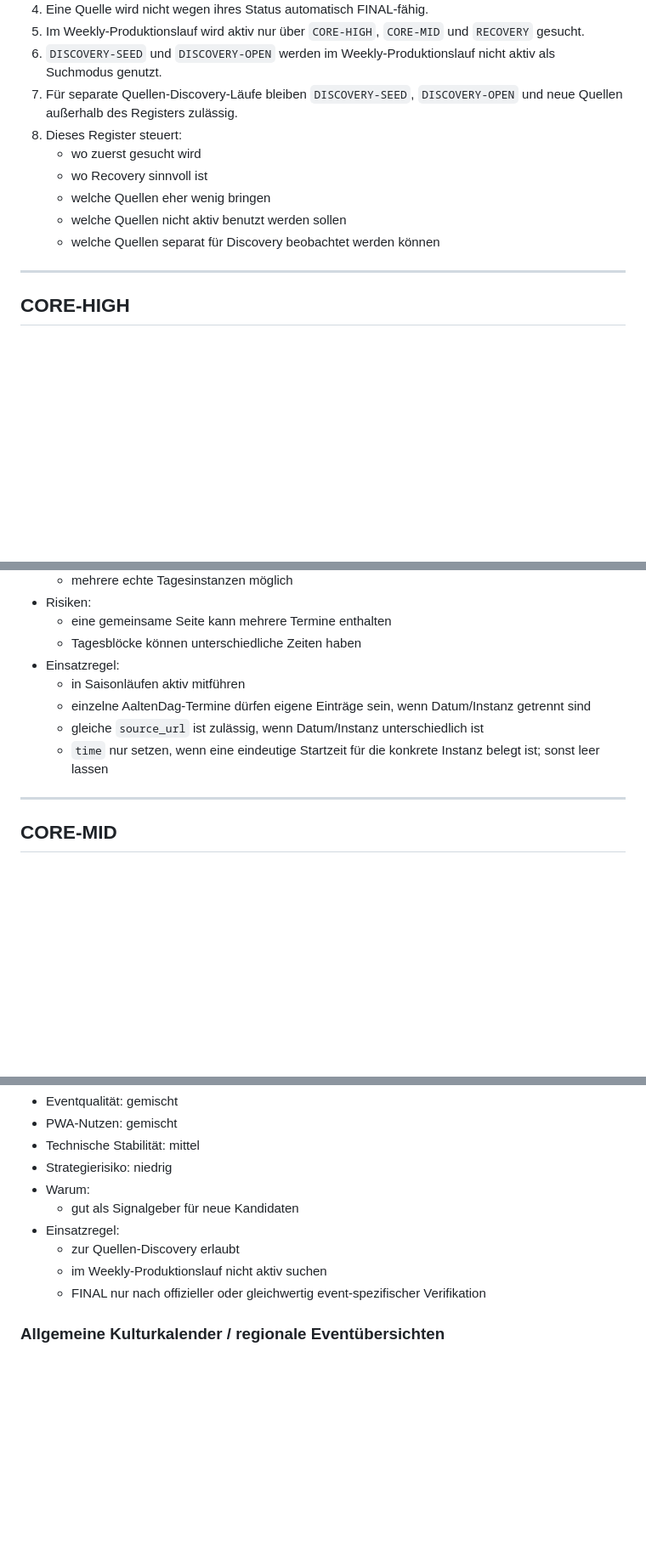
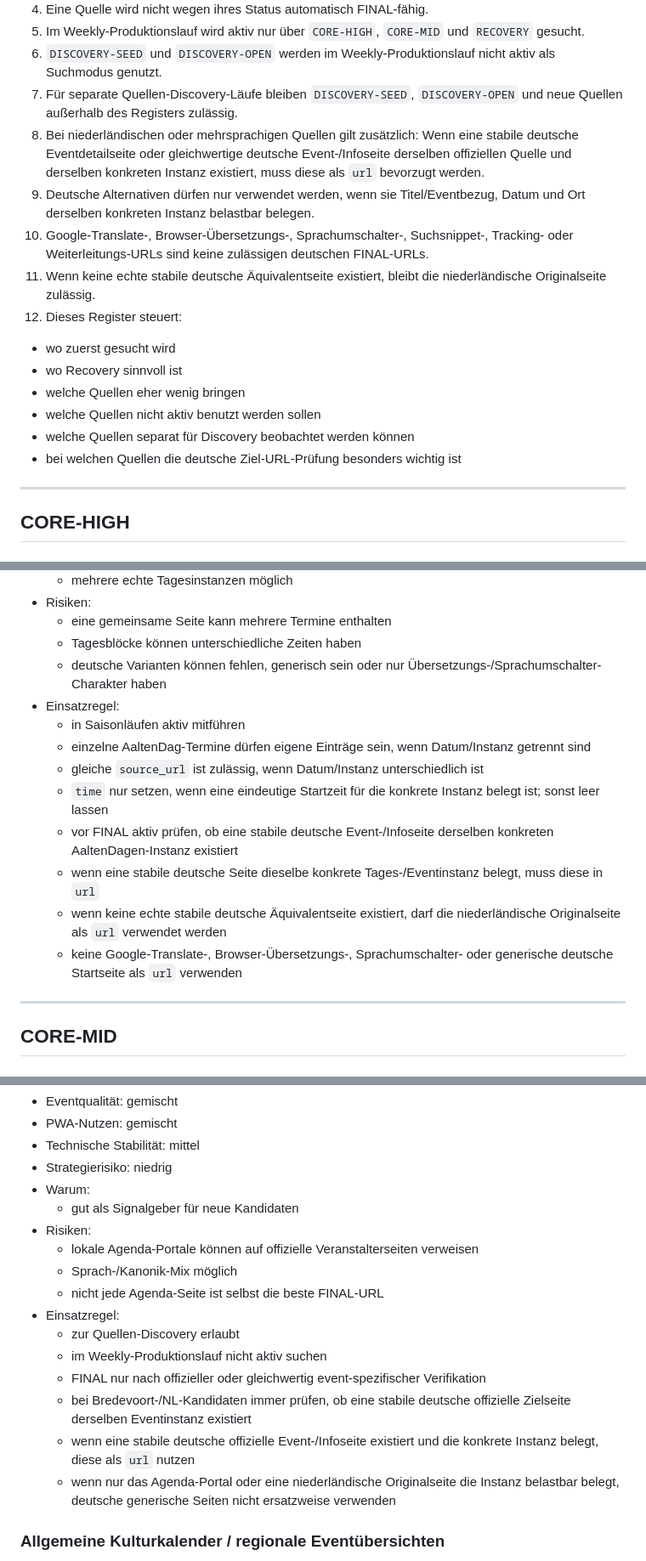
Before and after one commit to Stratos888/Bocholt-Erleben, a Markdown page: eventsuche_quellenregister_v1.md, 3 parts joined by grey strips. Shown at 85% size. Drawn GitHub-style; blank space fills up the shorter version.

```diff
--- a/eventsuche_quellenregister_v1.md
+++ b/eventsuche_quellenregister_v1.md
@@ -56,13 +56,18 @@ Quellen, die strategisch, monetarisierungsseitig oder qualitativ nicht aktiv gen
 5. Im Weekly-Produktionslauf wird aktiv nur über `CORE-HIGH`, `CORE-MID` und `RECOVERY` gesucht.
 6. `DISCOVERY-SEED` und `DISCOVERY-OPEN` werden im Weekly-Produktionslauf nicht aktiv als Suchmodus genutzt.
 7. Für separate Quellen-Discovery-Läufe bleiben `DISCOVERY-SEED`, `DISCOVERY-OPEN` und neue Quellen außerhalb des Registers zulässig.
-8. Dieses Register steuert:
+8. Bei niederländischen oder mehrsprachigen Quellen gilt zusätzlich: Wenn eine stabile deutsche Eventdetailseite oder gleichwertige deutsche Event-/Infoseite derselben offiziellen Quelle und derselben konkreten Instanz existiert, muss diese als `url` bevorzugt werden.
+9. Deutsche Alternativen dürfen nur verwendet werden, wenn sie Titel/Eventbezug, Datum und Ort derselben konkreten Instanz belastbar belegen.
+10. Google-Translate-, Browser-Übersetzungs-, Sprachumschalter-, Suchsnippet-, Tracking- oder Weiterleitungs-URLs sind keine zulässigen deutschen FINAL-URLs.
+11. Wenn keine echte stabile deutsche Äquivalentseite existiert, bleibt die niederländische Originalseite zulässig.
+12. Dieses Register steuert:
    - wo zuerst gesucht wird
    - wo Recovery sinnvoll ist
    - welche Quellen eher wenig bringen
    - welche Quellen nicht aktiv benutzt werden sollen
    - welche Quellen separat für Discovery beobachtet werden können
-<!-- === END BLOCK: GRUNDREGELN_REGISTER_PRODUKTION_ONLY_V1 === -->
+   - bei welchen Quellen die deutsche Ziel-URL-Prüfung besonders wichtig ist
+<!-- === END BLOCK: GRUNDREGELN_REGISTER_PRODUKTION_ONLY_SPRACHPRIORITAET_V2 === -->
 
 ---
 
@@ -109,12 +115,17 @@ Quellen, die strategisch, monetarisierungsseitig oder qualitativ nicht aktiv gen
 - Risiken:
   - eine gemeinsame Seite kann mehrere Termine enthalten
   - Tagesblöcke können unterschiedliche Zeiten haben
+  - deutsche Varianten können fehlen, generisch sein oder nur Übersetzungs-/Sprachumschalter-Charakter haben
 - Einsatzregel:
   - in Saisonläufen aktiv mitführen
   - einzelne AaltenDag-Termine dürfen eigene Einträge sein, wenn Datum/Instanz getrennt sind
   - gleiche `source_url` ist zulässig, wenn Datum/Instanz unterschiedlich ist
   - `time` nur setzen, wenn eine eindeutige Startzeit für die konkrete Instanz belegt ist; sonst leer lassen
-
+  - vor FINAL aktiv prüfen, ob eine stabile deutsche Event-/Infoseite derselben konkreten AaltenDagen-Instanz existiert
+  - wenn eine stabile deutsche Seite dieselbe konkrete Tages-/Eventinstanz belegt, muss diese in `url`
+  - wenn keine echte stabile deutsche Äquivalentseite existiert, darf die niederländische Originalseite als `url` verwendet werden
+  - keine Google-Translate-, Browser-Übersetzungs-, Sprachumschalter- oder generische deutsche Startseite als `url` verwenden
+<!-- === END BLOCK: QUELLE_AALTENDAGEN_SPRACHPRIORITAET_V1 === -->
 ---
 
 ## CORE-MID
@@ -367,11 +391,18 @@ Quellen, die strategisch, monetarisierungsseitig oder qualitativ nicht aktiv gen
 - Strategierisiko: niedrig
 - Warum:
   - gut als Signalgeber für neue Kandidaten
+- Risiken:
+  - lokale Agenda-Portale können auf offizielle Veranstalterseiten verweisen
+  - Sprach-/Kanonik-Mix möglich
+  - nicht jede Agenda-Seite ist selbst die beste FINAL-URL
 - Einsatzregel:
   - zur Quellen-Discovery erlaubt
   - im Weekly-Produktionslauf nicht aktiv suchen
   - FINAL nur nach offizieller oder gleichwertig event-spezifischer Verifikation
-
+  - bei Bredevoort-/NL-Kandidaten immer prüfen, ob eine stabile deutsche offizielle Zielseite derselben Eventinstanz existiert
+  - wenn eine stabile deutsche offizielle Event-/Infoseite existiert und die konkrete Instanz belegt, diese als `url` nutzen
+  - wenn nur das Agenda-Portal oder eine niederländische Originalseite die Instanz belastbar belegt, deutsche generische Seiten nicht ersatzweise verwenden
+<!-- === END BLOCK: QUELLE_BREDEVOORT_NU_SPRACHPRIORITAET_V1 === -->
 ### Allgemeine Kulturkalender / regionale Eventübersichten
 - Quelle / Muster:
   - regionale Kulturübersichten
```
Also changed, not shown: other parts of eventsuche_quellenregister_v1.md (+16 -2 lines).
